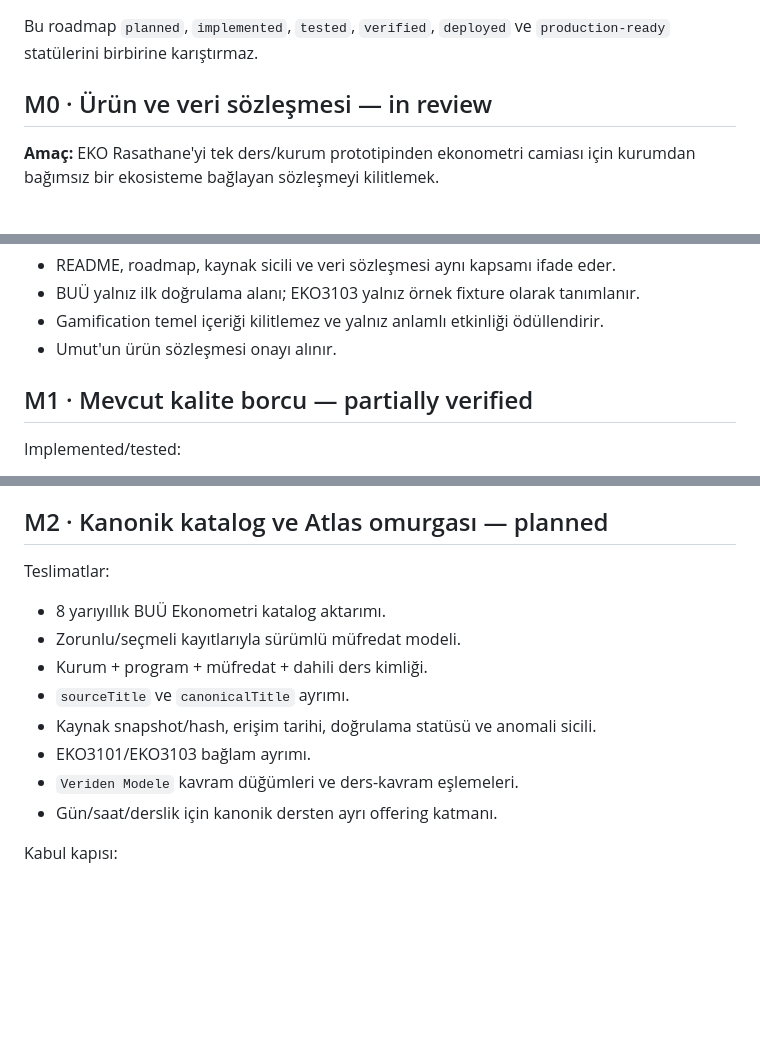
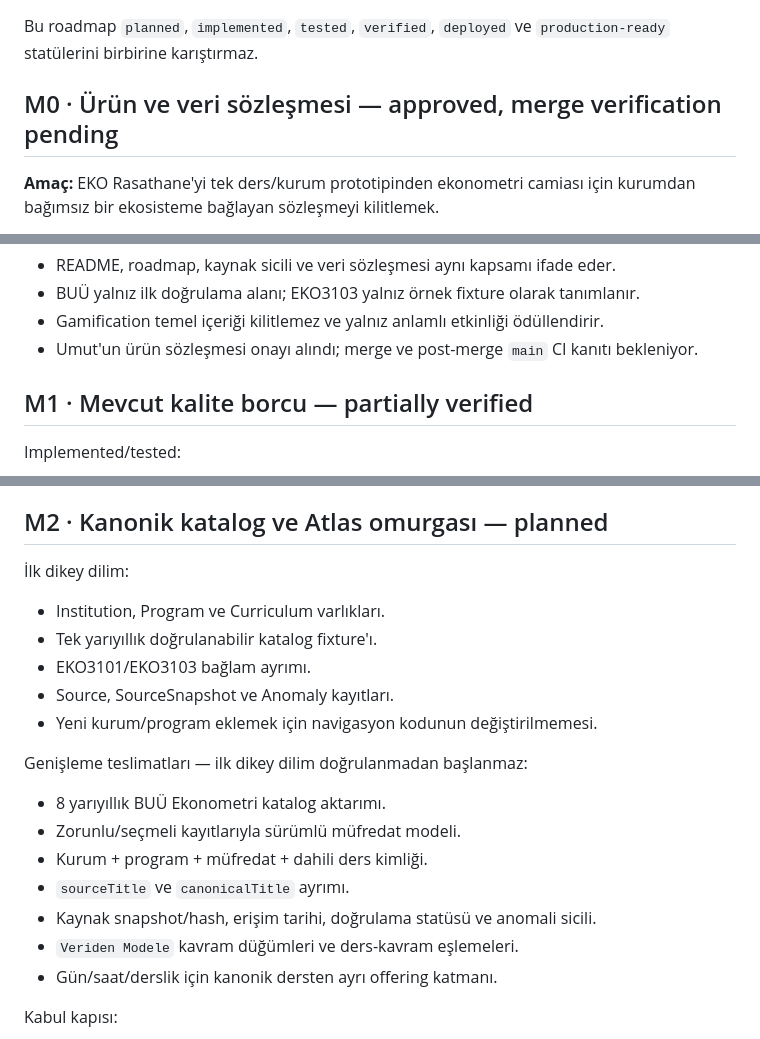
Before and after one commit to umutseve4/eko-rasathane, a Markdown page: ROADMAP.md, 3 parts joined by grey strips. GitHub-like rendering; blank space fills up the shorter version.

Commit message:
docs: record M0 contract approval

```diff
--- a/ROADMAP.md
+++ b/ROADMAP.md
@@ -2,7 +2,7 @@
 
 Bu roadmap `planned`, `implemented`, `tested`, `verified`, `deployed` ve `production-ready` statülerini birbirine karıştırmaz.
 
-## M0 · Ürün ve veri sözleşmesi — in review
+## M0 · Ürün ve veri sözleşmesi — approved, merge verification pending
 
 **Amaç:** EKO Rasathane'yi tek ders/kurum prototipinden ekonometri camiası için kurumdan bağımsız bir ekosisteme bağlayan sözleşmeyi kilitlemek.
 
@@ -18,7 +18,7 @@ Kabul kapısı:
 - README, roadmap, kaynak sicili ve veri sözleşmesi aynı kapsamı ifade eder.
 - BUÜ yalnız ilk doğrulama alanı; EKO3103 yalnız örnek fixture olarak tanımlanır.
 - Gamification temel içeriği kilitlemez ve yalnız anlamlı etkinliği ödüllendirir.
-- Umut'un ürün sözleşmesi onayı alınır.
+- Umut'un ürün sözleşmesi onayı alındı; merge ve post-merge `main` CI kanıtı bekleniyor.
 
 ## M1 · Mevcut kalite borcu — partially verified
 
@@ -40,13 +40,19 @@ Kabul kapısı:
 
 ## M2 · Kanonik katalog ve Atlas omurgası — planned
 
-Teslimatlar:
+İlk dikey dilim:
+- Institution, Program ve Curriculum varlıkları.
+- Tek yarıyıllık doğrulanabilir katalog fixture'ı.
+- EKO3101/EKO3103 bağlam ayrımı.
+- Source, SourceSnapshot ve Anomaly kayıtları.
+- Yeni kurum/program eklemek için navigasyon kodunun değiştirilmemesi.
+
+Genişleme teslimatları — ilk dikey dilim doğrulanmadan başlanmaz:
 - 8 yarıyıllık BUÜ Ekonometri katalog aktarımı.
 - Zorunlu/seçmeli kayıtlarıyla sürümlü müfredat modeli.
 - Kurum + program + müfredat + dahili ders kimliği.
 - `sourceTitle` ve `canonicalTitle` ayrımı.
 - Kaynak snapshot/hash, erişim tarihi, doğrulama statüsü ve anomali sicili.
-- EKO3101/EKO3103 bağlam ayrımı.
 - `Veriden Modele` kavram düğümleri ve ders-kavram eşlemeleri.
 - Gün/saat/derslik için kanonik dersten ayrı offering katmanı.
 
```
